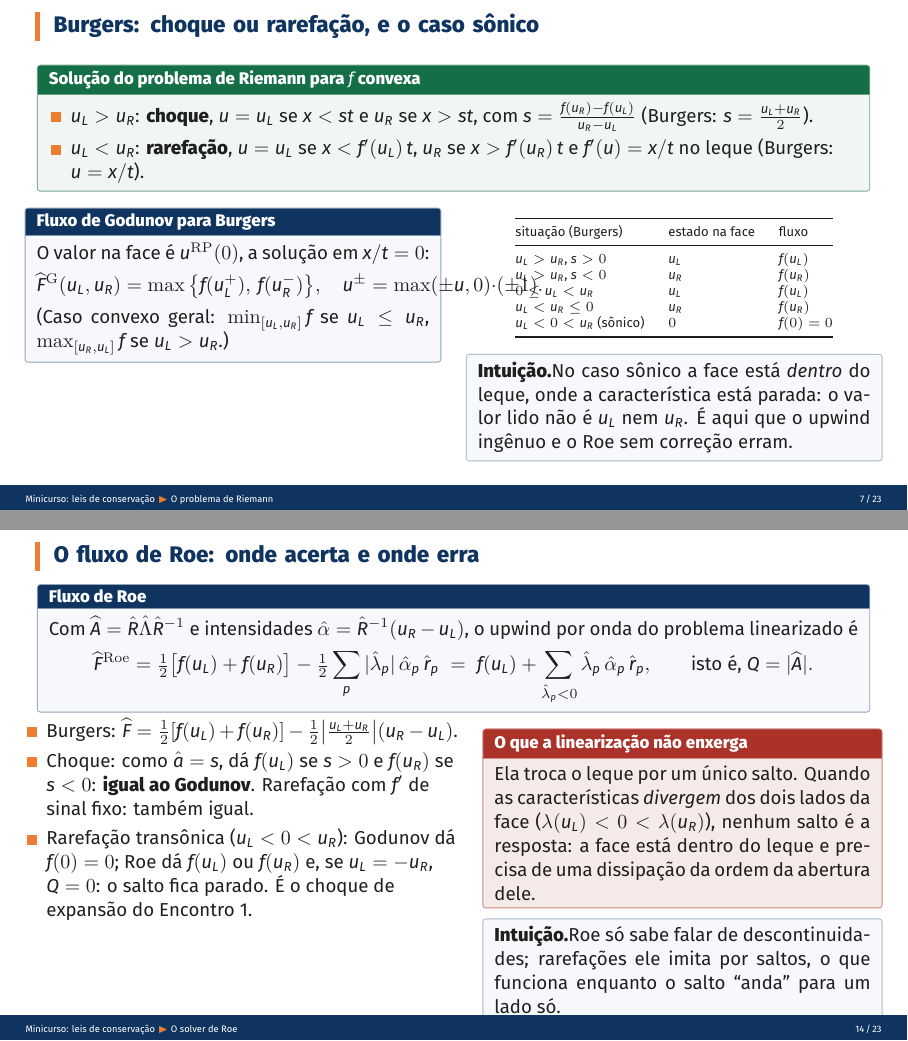
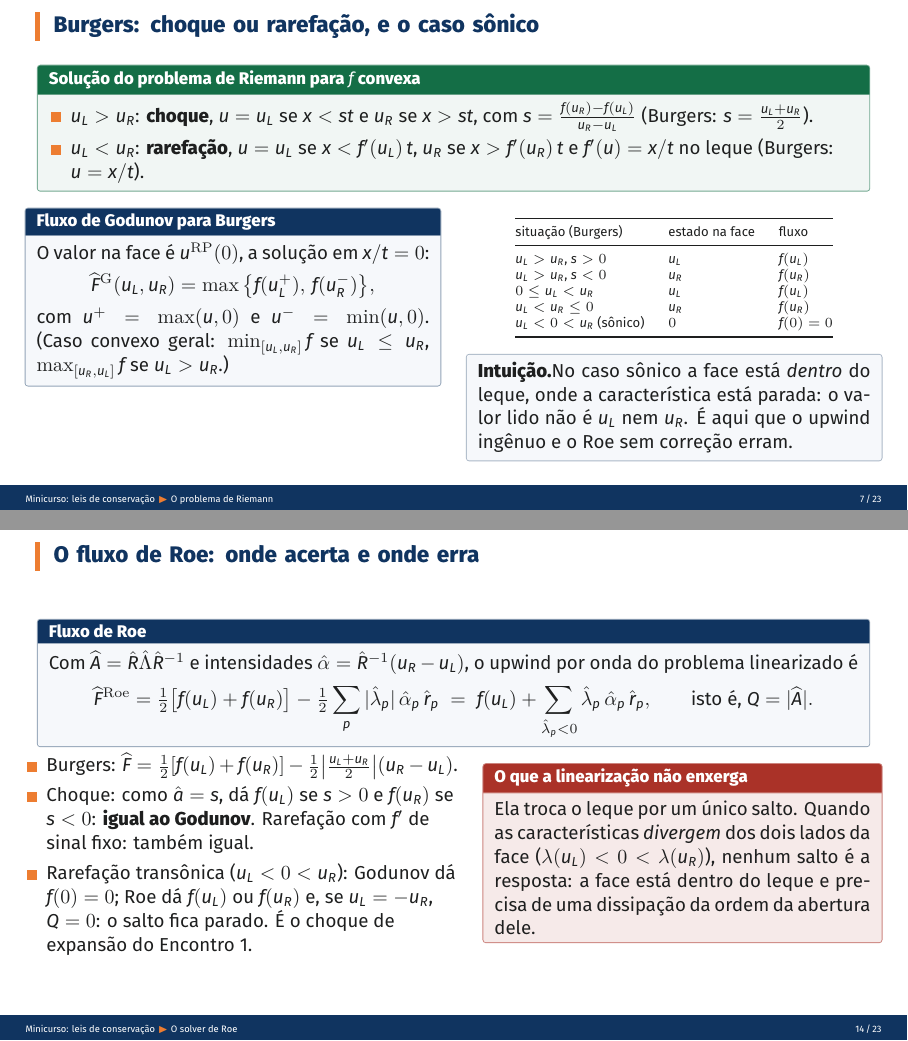
Before and after one commit to ulisses-math/rDG, LaTeX slides (minicurso/encontro2/Minicurso_MN_para_LC_02.tex): pages 10 and 19 of 29, joined at a grey line. Compiled offline with XeLaTeX.

Commit message:
Corrige largura de fórmula e altura do slide do fluxo de Roe
Co-Authored-By: Claude Fable 5.1 <noreply@anthropic.com>
Claude-Session: https://claude.ai/code/session_01Xs32jpViu22XKYHFB8vUU5

```diff
--- a/minicurso/encontro2/Minicurso_MN_para_LC_02.tex
+++ b/minicurso/encontro2/Minicurso_MN_para_LC_02.tex
@@ -207,9 +207,9 @@ $|A|$ dissipa cada onda com a sua própria $|\lambda_p|$: nem mais, nem menos. R
 \begin{definicao}{Fluxo de Godunov para Burgers}
 O valor na face é $\RP(0)$, a solução em $x/t=0$:
 \[
-\Fh^{\mathrm G}(u_L,u_R)=\max\big\{f(u_L^+),\,f(u_R^-)\big\},\quad u^\pm=\max(\pm u,0)\cdot(\pm1).
+\Fh^{\mathrm G}(u_L,u_R)=\max\big\{f(u_L^+),\,f(u_R^-)\big\},
 \]
-(Caso convexo geral: $\min_{[u_L,u_R]}f$ se $u_L\le u_R$, $\max_{[u_R,u_L]}f$ se $u_L>u_R$.)
+com $u^+=\max(u,0)$ e $u^-=\min(u,0)$. (Caso convexo geral: $\min_{[u_L,u_R]}f$ se $u_L\le u_R$, $\max_{[u_R,u_L]}f$ se $u_L>u_R$.)
 \end{definicao}
 \end{column}
 \begin{column}{0.5\textwidth}
@@ -401,9 +401,6 @@ Com $\Ah=\hat R\hat\Lambda\hat R^{-1}$ e intensidades $\ah=\hat R^{-1}(u_R-u_L)$
 \begin{atencao}{O que a linearização não enxerga}
 Ela troca o leque por um único salto. Quando as características \emph{divergem} dos dois lados da face ($\lambda(u_L)<0<\lambda(u_R)$), nenhum salto é a resposta: a face está dentro do leque e precisa de uma dissipação da ordem da abertura dele.
 \end{atencao}
-\begin{intuicao}
-Roe só sabe falar de descontinuidades; rarefações ele imita por saltos, o que funciona enquanto o salto ``anda'' para um lado só.
-\end{intuicao}
 \end{column}
 \end{columns}
 \end{frame}
```
Also changed, not shown: minicurso/encontro2/Minicurso_MN_para_LC_02.pdf.
